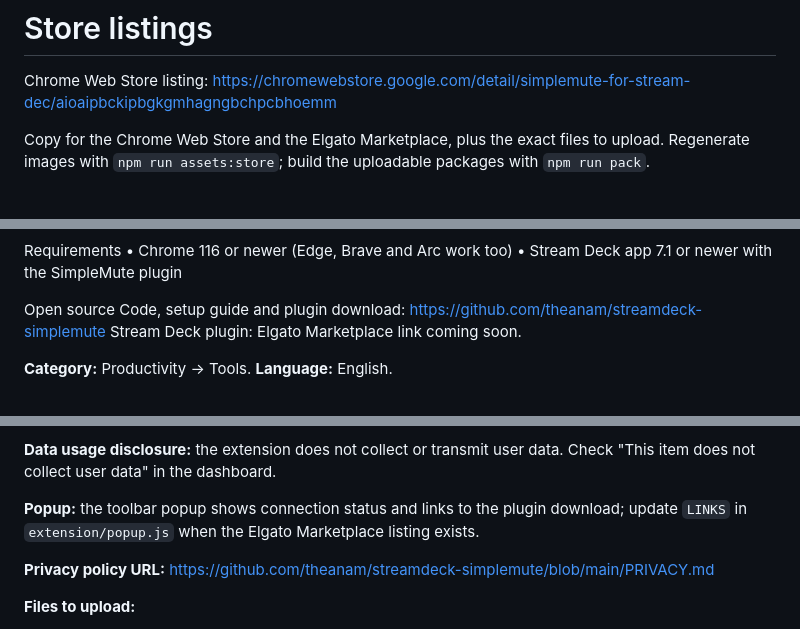
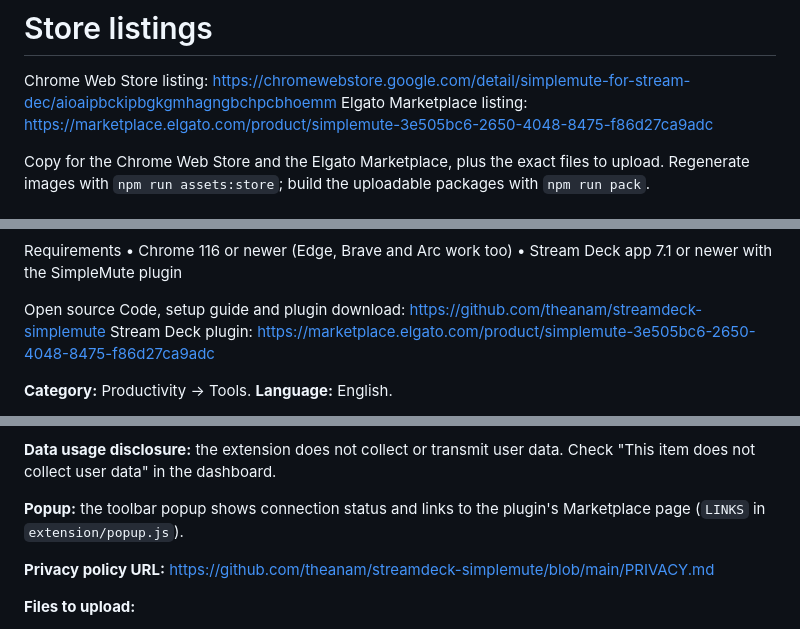
Before and after one commit to theanam/streamdeck-simplemute, a Markdown page: store/LISTING.md, 3 parts joined by grey strips. Rendered like a GitHub page.

```diff
--- a/store/LISTING.md
+++ b/store/LISTING.md
@@ -1,6 +1,7 @@
 # Store listings
 
 Chrome Web Store listing: https://chromewebstore.google.com/detail/simplemute-for-stream-dec/aioaipbckipbgkgmhagngbchpcbhoemm
+Elgato Marketplace listing: https://marketplace.elgato.com/product/simplemute-3e505bc6-2650-4048-8475-f86d27ca9adc
 
 Copy for the Chrome Web Store and the Elgato Marketplace, plus the exact files to upload. Regenerate images with `npm run assets:store`; build the uploadable packages with `npm run pack`.
 
@@ -36,7 +37,7 @@ Requirements
 
 Open source
 Code, setup guide and plugin download: https://github.com/theanam/streamdeck-simplemute
-Stream Deck plugin: Elgato Marketplace link coming soon.
+Stream Deck plugin: https://marketplace.elgato.com/product/simplemute-3e505bc6-2650-4048-8475-f86d27ca9adc
 
 **Category:** Productivity → Tools. **Language:** English.
 
@@ -52,7 +53,7 @@ Relays mute, camera, share and leave commands from the SimpleMute Stream Deck pl
 
 **Data usage disclosure:** the extension does not collect or transmit user data. Check "This item does not collect user data" in the dashboard.
 
-**Popup:** the toolbar popup shows connection status and links to the plugin download; update `LINKS` in `extension/popup.js` when the Elgato Marketplace listing exists.
+**Popup:** the toolbar popup shows connection status and links to the plugin's Marketplace page (`LINKS` in `extension/popup.js`).
 
 **Privacy policy URL:** https://github.com/theanam/streamdeck-simplemute/blob/main/PRIVACY.md
 
```
Also changed, not shown: CLAUDE.md (+2 -1 lines), README.md (+27 -23 lines), docs/badge-elgato-marketplace.png (added), docs/install.png (added), 5 other files.
